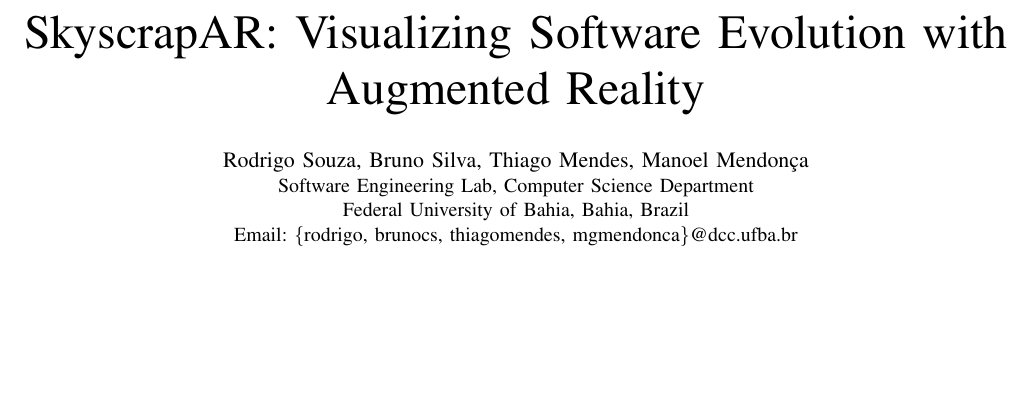
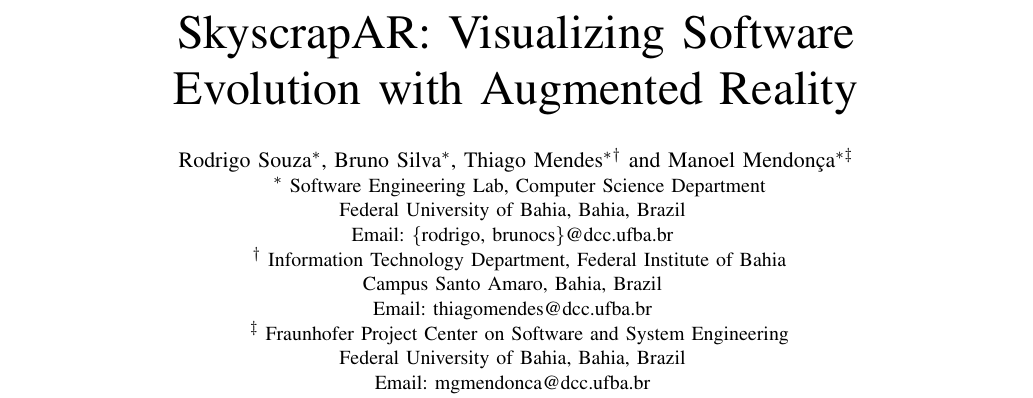
Before and after one commit to rodrigorgs/skyscrapar-icse2013, a LaTeX paper (skyscrapar-icse2013.tex, which reads header.tex): part of page 1 of 4, cut so that both start at the same text, the shorter picture padded with empty space. Compiled offline with pdfLaTeX.

Commit message:
Adicionando filiacoes

```diff
--- a/header.tex
+++ b/header.tex
@@ -1,13 +1,6 @@
-%
-% paper title
-% can use linebreaks \\ within to get better formatting as desired
-\title{SkyscrapAR: Visualizing Software Evolution with Augmented Reality}
+\title{SkyscrapAR: Visualizing Software \\ Evolution with Augmented Reality}
 
 
 % author names and affiliations
 % use a multiple column layout for up to three different
 % affiliations
-\author{\IEEEauthorblockN{Rodrigo Souza, Bruno Silva, Thiago Mendes, Manoel Mendon\c{c}a}
-\IEEEauthorblockA{Software Engineering Lab, Computer Science Department\\
-Federal University of Bahia, Bahia, Brazil\\
-Email: \{rodrigo, brunocs, thiagomendes, mgmendonca\}@dcc.ufba.br}
@@ -29 +19,25 @@
+		Thiago Mendes\IEEEauthorrefmark{1}\IEEEauthorrefmark{2} and
+		Manoel Mendon\c{c}a\IEEEauthorrefmark{1}\IEEEauthorrefmark{3}
+	}
+
+	\IEEEauthorblockA{
+		\IEEEauthorrefmark{1}
+		Software Engineering Lab, Computer Science Department\\
+		Federal University of Bahia, Bahia, Brazil \\
+		Email: \{rodrigo, brunocs\}@dcc.ufba.br
+	}
+
+	\IEEEauthorblockA{
+		\IEEEauthorrefmark{2}
+		Information Technology Department, Federal Institute of Bahia\\
+		Campus Santo Amaro, Bahia, Brazil \\
+		Email: thiagomendes@dcc.ufba.br
+	}
+
+	\IEEEauthorblockA{
+		\IEEEauthorrefmark{3}
+		Fraunhofer Project Center on Software and System Engineering\\
+		Federal University of Bahia, Bahia, Brazil \\
+		Email: mgmendonca@dcc.ufba.br
+	}
 }
```
Also changed, not shown: header.tex (27 more changed lines).
